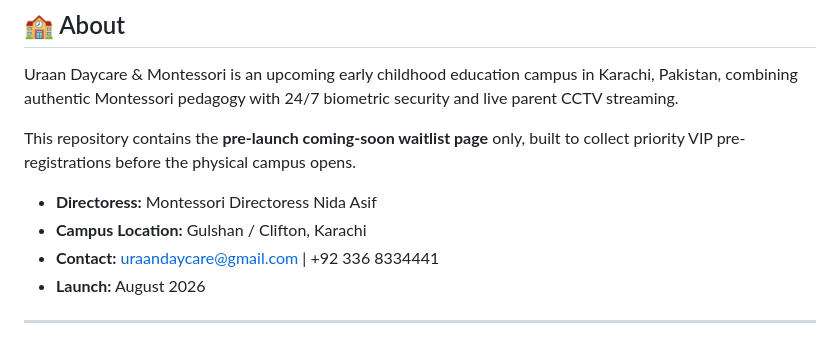
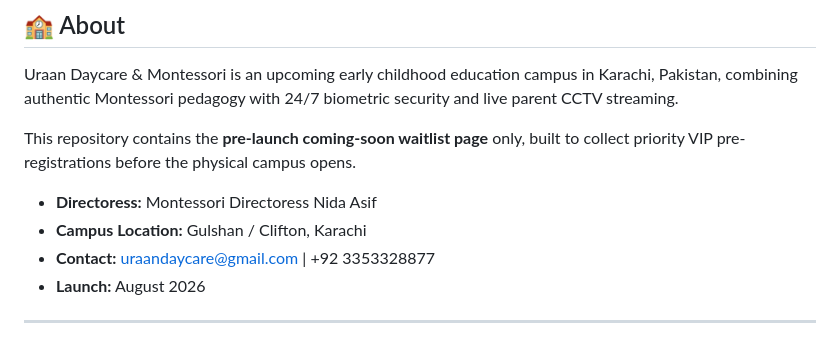
Before and after one commit to uraandaycare-school/Uraan_Daycare_School, a Markdown page: README.md, the part around the change. GitHub-like rendering.

```diff
--- a/README.md
+++ b/README.md
@@ -16,7 +16,7 @@ This repository contains the **pre-launch coming-soon waitlist page** only, buil
 
 - **Directoress:** Montessori Directoress Nida Asif
 - **Campus Location:** Gulshan / Clifton, Karachi
-- **Contact:** uraandaycare@gmail.com | +92 336 8334441
+- **Contact:** uraandaycare@gmail.com | +92 3353328877
 - **Launch:** August 2026
 
 ---
```
